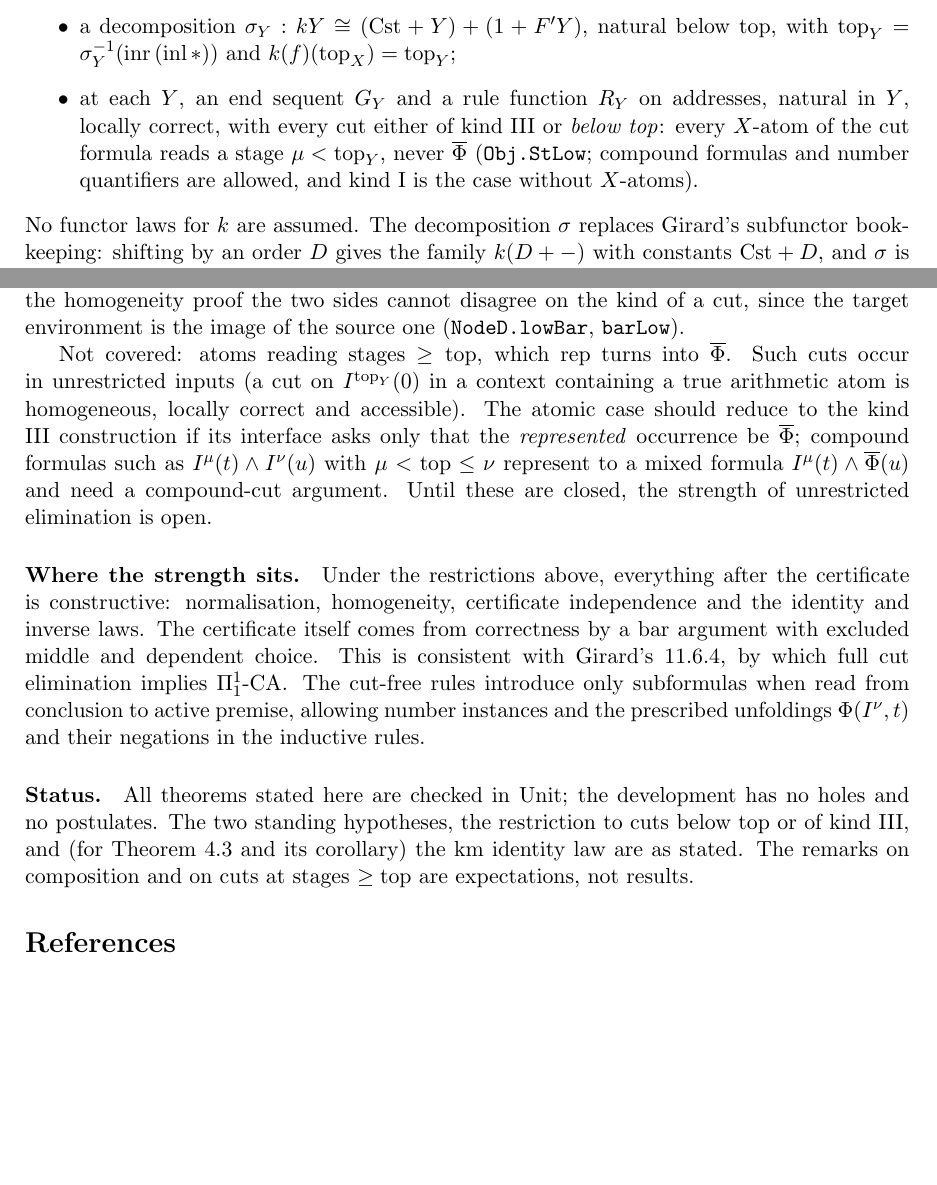
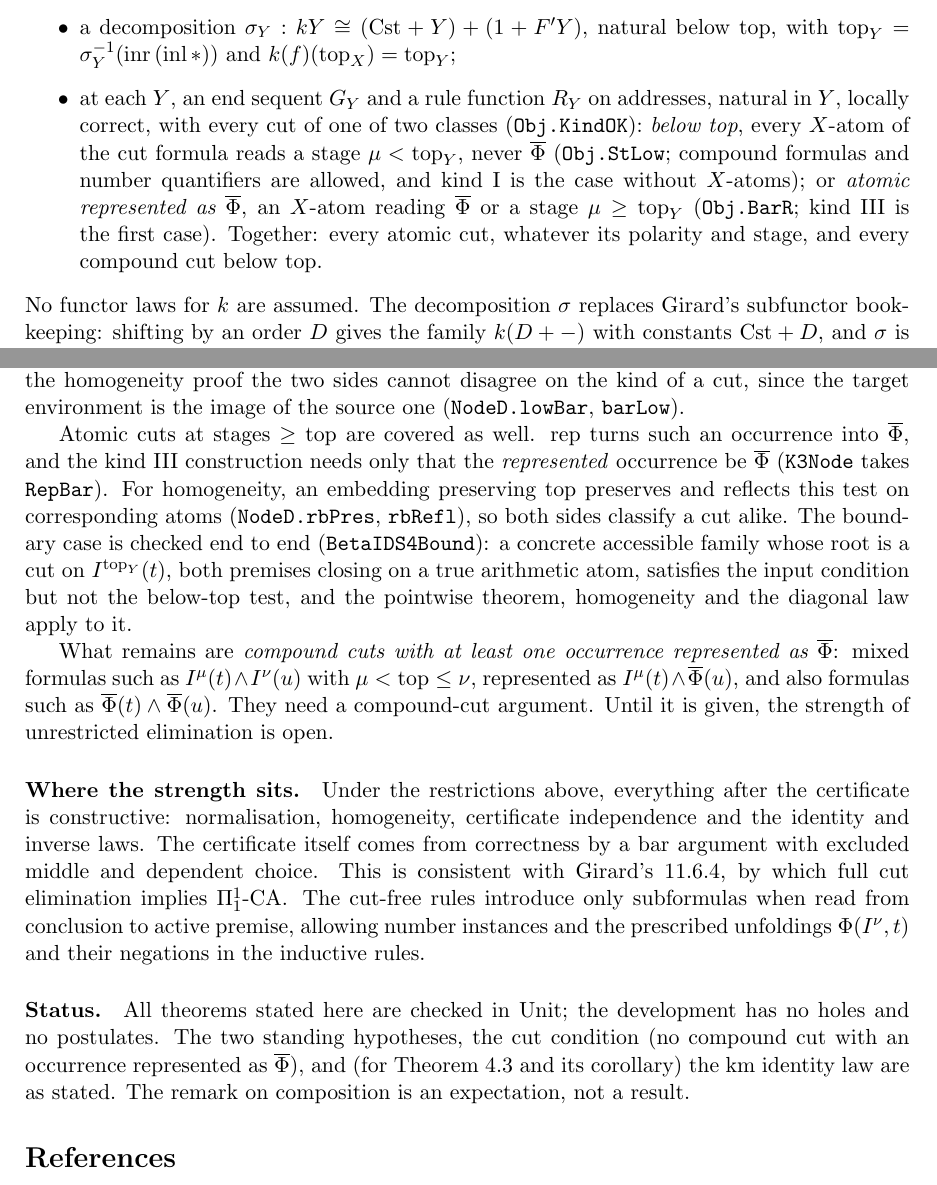
Before and after one commit to coquand/domain-semantics, a LaTeX paper (UNIT/id1-cut-elim.tex): two parts of pages 2 and 6 of 6, joined at a grey line, cut so that both start at the same text, the shorter picture padded with empty space. Compiled offline with pdfLaTeX.

Commit message:
Admit every atomic cut in the S4 theorems; boundary test at I^top
KindOK: a cut is below top (StLow) or an atom represented as Phi-bar
(BarR: Phi-bar or a stage >= top). K3Node needs only that the represented
occurrence be Phi-bar (RepBar). For homogeneity, an embedding preserving
top preserves and reflects RepBar on corresponding atoms (rbPres,
rbRefl), which excludes the cross cases. BetaIDS4Bound: a concrete
accessible family with a root cut on I^{top_Y}(t), satisfying the input
condition but not the below-top test, to which the pointwise theorem,
homogeneity and the diagonal law are applied.

Co-Authored-By: Claude Opus 5.5 <noreply@anthropic.com>

```diff
--- a/UNIT/id1-cut-elim.tex
+++ b/UNIT/id1-cut-elim.tex
@@ -83,10 +83,14 @@ embeddings $f$;
 top, with $\mathrm{top}_Y=\sigma_Y^{-1}(\mathrm{inr}\,(\mathrm{inl}\,\ast))$ and
 $k(f)(\mathrm{top}_X)=\mathrm{top}_Y$;
 \item at each $Y$, an end sequent $G_Y$ and a rule function $R_Y$ on
-addresses, natural in $Y$, locally correct, with every cut either of kind III or \emph{below
-top}: every $X$-atom of the cut formula reads a stage $\mu<\mathrm{top}_Y$,
-never $\Phib$ (\texttt{Obj.StLow}; compound formulas and number
-quantifiers are allowed, and kind I is the case without $X$-atoms).
+addresses, natural in $Y$, locally correct, with every cut of one of two classes
+(\texttt{Obj.KindOK}): \emph{below top}, every $X$-atom of the cut formula
+reads a stage $\mu<\mathrm{top}_Y$, never $\Phib$ (\texttt{Obj.StLow};
+compound formulas and number quantifiers are allowed, and kind I is the
+case without $X$-atoms); or \emph{atomic represented as $\Phib$}, an
+$X$-atom reading $\Phib$ or a stage $\mu\ge\mathrm{top}_Y$
+(\texttt{Obj.BarR}; kind III is the first case). Together: every atomic
+cut, whatever its polarity and stage, and every compound cut below top.
 \end{itemize}
 No functor laws for $k$ are assumed. The decomposition $\sigma$ replaces
 Girard's subfunctor bookkeeping: shifting by an order $D$ gives the family
@@ -356,15 +360,24 @@ unaffected. In the homogeneity proof the two sides cannot disagree on the
 kind of a cut, since the target environment is the image of the source
 one (\texttt{NodeD.lowBar}, \texttt{barLow}).
 
-Not covered: atoms reading stages $\geq\mathrm{top}$, which $\mathrm{rep}$
-turns into $\Phib$. Such cuts occur in unrestricted inputs (a cut on
-$I^{\mathrm{top}_Y}(0)$ in a context containing a true arithmetic atom is
-homogeneous, locally correct and accessible). The atomic case should
-reduce to the kind III construction if its interface asks only that the
-\emph{represented} occurrence be $\Phib$; compound formulas such as
-$I^\mu(t)\wedge I^\nu(u)$ with $\mu<\mathrm{top}\le\nu$ represent to a
-mixed formula $I^\mu(t)\wedge\Phib(u)$ and need a compound-cut argument.
-Until these are closed, the strength of unrestricted elimination is open.
+Atomic cuts at stages $\geq\mathrm{top}$ are covered as well. $\mathrm{rep}$
+turns such an occurrence into $\Phib$, and the kind III construction needs
+only that the \emph{represented} occurrence be $\Phib$
+(\texttt{K3Node} takes \texttt{RepBar}). For homogeneity, an embedding
+preserving top preserves and reflects this test on corresponding atoms
+(\texttt{NodeD.rbPres}, \texttt{rbRefl}), so both sides classify a cut
+alike. The boundary case is checked end to end
+(\texttt{BetaIDS4Bound}): a concrete accessible family whose root is a cut
+on $I^{\mathrm{top}_Y}(t)$, both premises closing on a true arithmetic
+atom, satisfies the input condition but not the below-top test, and the
+pointwise theorem, homogeneity and the diagonal law apply to it.
+
+What remains are \emph{compound cuts with at least one occurrence
+represented as $\Phib$}: mixed formulas such as $I^\mu(t)\wedge I^\nu(u)$
+with $\mu<\mathrm{top}\le\nu$, represented as $I^\mu(t)\wedge\Phib(u)$, and
+also formulas such as $\Phib(t)\wedge\Phib(u)$. They need a compound-cut
+argument. Until it is given, the strength of unrestricted elimination is
+open.
 
 \paragraph{Where the strength sits.} Under the restrictions above,
 everything after the certificate is constructive: normalisation,
@@ -378,10 +391,10 @@ $\Phi(I^\nu,t)$ and their negations in the inductive rules.
 
 \paragraph{Status.} All theorems stated here are checked in Unit; the
 development has no holes and no postulates. The two standing hypotheses,
-the restriction to cuts below top or of kind III, and (for
+the cut condition (no compound cut with an occurrence represented as
+$\Phib$), and (for
 Theorem~\ref{thm:diag} and its corollary) the km identity law are as
-stated. The remarks on composition and on cuts at stages $\geq\mathrm{top}$ are
-expectations, not results.
+stated. The remark on composition is an expectation, not a result.
 
 \begin{thebibliography}{9}
 \bibitem{ptlc2} J.-Y.~Girard, \emph{Proof Theory and Logical Complexity},
```
Also changed, not shown: UNIT/PLAN-ID1.md (+18 -0 lines), UNIT/id1-cut-elim.pdf, UNIT/id1-cut-elim.tex (6 more changed lines), 7 other files.
